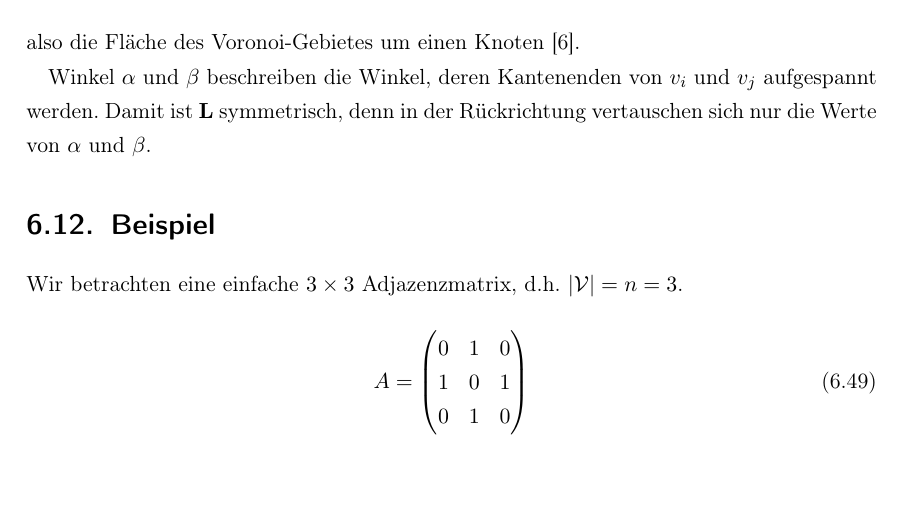
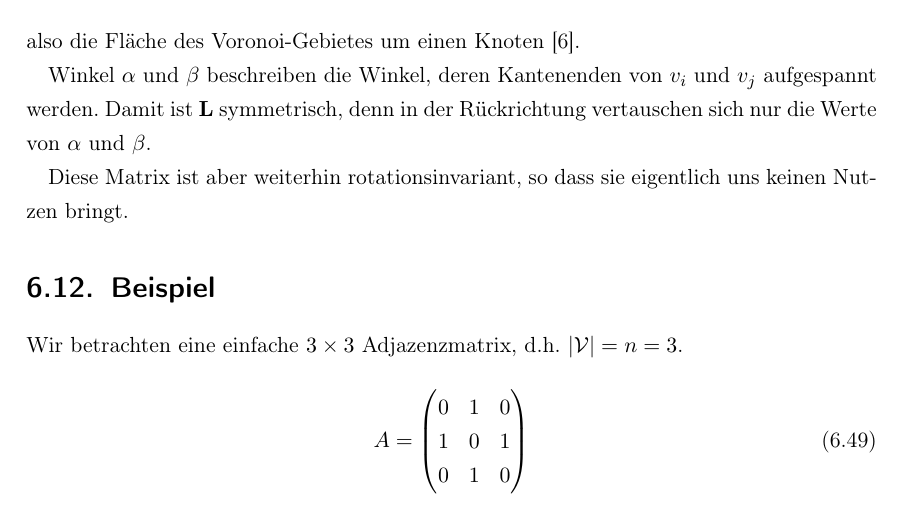
Before and after one commit to rusty1s/deep-learning-on-graphs, a LaTeX thesis (thesis/main.tex, which reads thesis/chapters/spectral/kotangens.tex): part of page 25 of 37, cut so that both start at the same text. Compiled offline with pdfLaTeX.

Commit message:
added zweifel

```diff
--- a/thesis/chapters/spectral/kotangens.tex
+++ b/thesis/chapters/spectral/kotangens.tex
@@ -11,3 +11,5 @@ also die Fläche des Voronoi-Gebietes um einen Knoten~\cite{Reuter}.
 
 Winkel $\alpha$ und $\beta$ beschreiben die Winkel, deren Kantenenden von $v_i$ und $v_j$ aufgespannt werden.
 Damit ist $\gls{L}$ symmetrisch, denn in der Rückrichtung vertauschen sich nur die Werte von $\alpha$ und $\beta$.
+
+Diese Matrix ist aber weiterhin rotationsinvariant, so dass sie eigentlich uns keinen Nutzen bringt.
```
